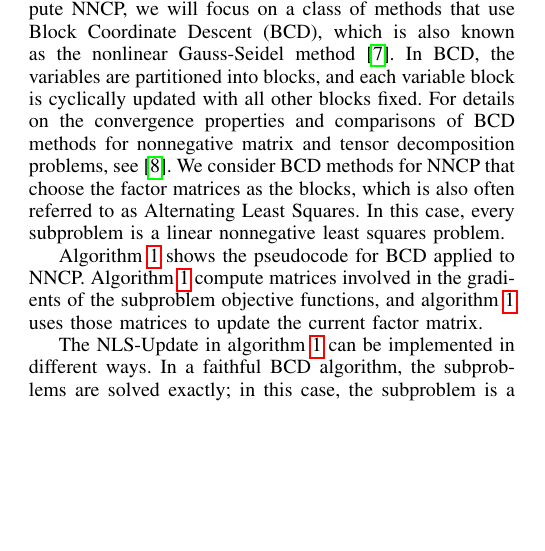
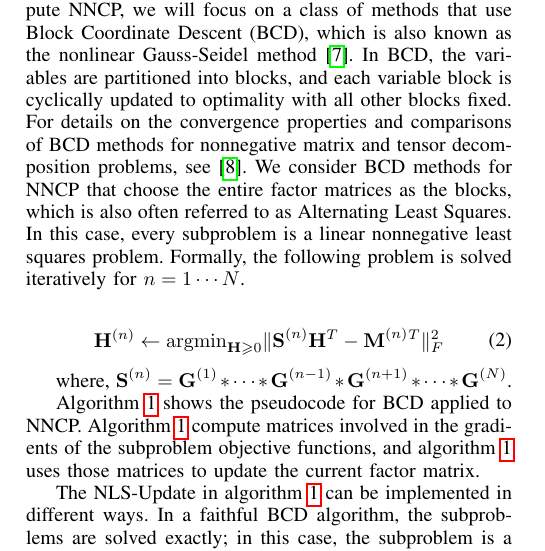
Before and after one commit to ramkikannan/planc, a LaTeX paper (latex/sc18/paper.tex, which reads latex/sc18/prelims.tex): part of one column of page 2 of 10, cut so that both start at the same text, the shorter picture padded with empty space. Compiled offline with pdfLaTeX; a missing font is replaced by an installed copy or a similar font; a LaTeX package or settings file that is missing is left out.

Commit message:
nncp changes in introduction and prelims

```diff
--- a/latex/sc18/prelims.tex
+++ b/latex/sc18/prelims.tex
@@ -33,10 +33,17 @@ The Matricized-Tensor Times Khatri-Rao Product or MTTKRP will be central to this
 \subsection {Block Coordinate Descent for NNCP}
 
 While there are multiple optimization methods to compute NNCP, we will focus on a class of methods that use Block Coordinate Descent (BCD), which is also known as the nonlinear Gauss-Seidel method \cite{Bertsekas1999}.
-In BCD, the variables are partitioned into blocks, and each variable block is cyclically updated with all other blocks fixed.
+In BCD, the variables are partitioned into blocks, and each variable block is cyclically updated to optimality with all other blocks fixed.
 For details on the convergence properties and comparisons of BCD methods for nonnegative matrix and tensor decomposition problems, see \cite{KHP2014}.
-We consider BCD methods for NNCP that choose the factor matrices as the blocks, which is also often referred to as Alternating Least Squares.
-In this case, every subproblem is a linear nonnegative least squares problem.
+We consider BCD methods for NNCP that choose the entire factor matrices as the blocks, which is also often referred to as Alternating Least Squares.
+In this case, every subproblem is a linear nonnegative least squares problem. Formally, the following problem
+is solved iteratively for $n = 1 \cdots N$.
+
+\SplitN{\label{eqn:bcdnncp}}{
+\HH^{(n)} \leftarrow \argmin_{\HH \geq 0} & \| \Mn{S}{n} \HH^T - \Mn{M}{n}^T \|_F^2
+}
+
+where, $\Mn{S}{n} = \Mn{G}{1} \Hada \cdots \Hada \Mn{G}{n-1} \Hada \Mn{G}{n+1} \Hada \cdots \Hada \Mn{G}{N}$.
 
 \Cref{alg:nncp} shows the pseudocode for BCD applied to NNCP.
 \Cref{line:MTTKRP,line:GH,line:Gn} compute matrices involved in the gradients of the subproblem objective functions, and \cref{line:NLS} uses those matrices to update the current factor matrix.
```
Also changed, not shown: 1 other file.
